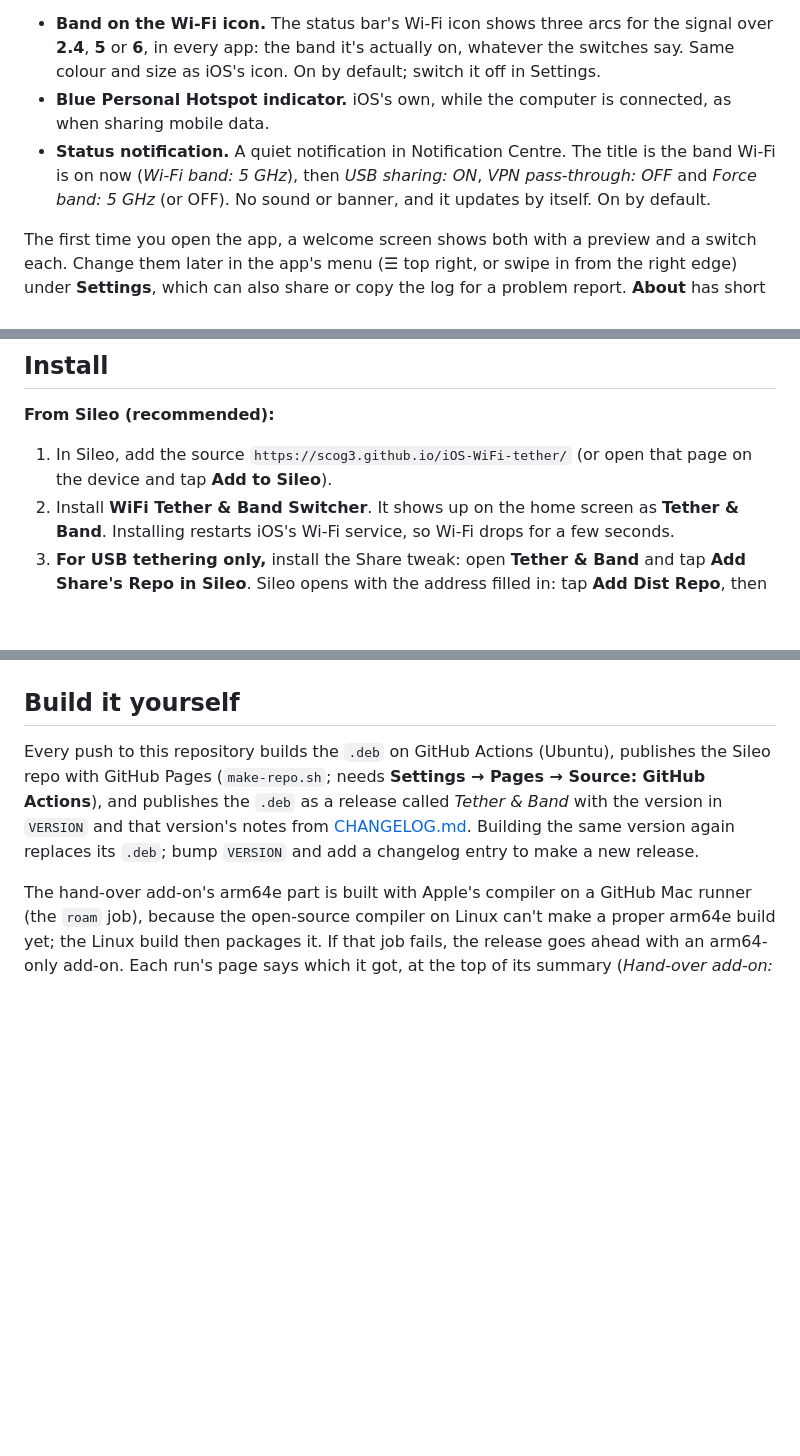
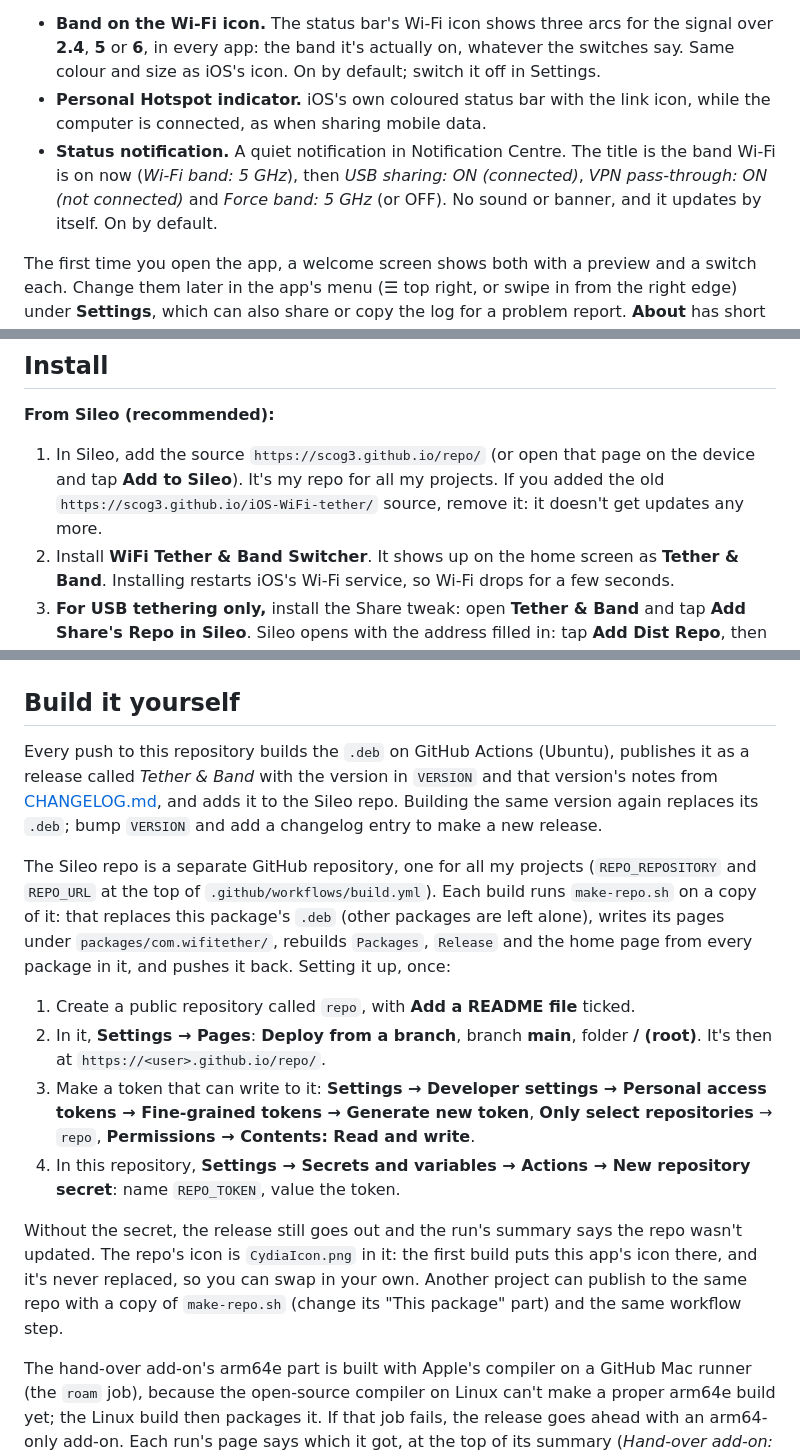
Before and after one commit to scog3/iOS-WiFi-tether, a Markdown page: README.md, 3 parts joined by grey strips. GitHub-like rendering; blank space fills up the shorter version.

```diff
--- a/README.md
+++ b/README.md
@@ -54,11 +54,11 @@ like a captive portal you've already signed in to on the phone.
   signal over **2.4**, **5** or **6**, in every app: the band it's actually on, whatever
   the switches say. Same colour and size as iOS's icon. On by default; switch it off in
   Settings.
-- **Blue Personal Hotspot indicator.** iOS's own, while the computer is connected, as when
-  sharing mobile data.
+- **Personal Hotspot indicator.** iOS's own coloured status bar with the link icon, while
+  the computer is connected, as when sharing mobile data.
 - **Status notification.** A quiet notification in Notification Centre. The title is the
-  band Wi-Fi is on now (*Wi-Fi band: 5 GHz*), then *USB sharing: ON*, *VPN pass-through:
-  OFF* and *Force band: 5 GHz* (or OFF). No sound or banner, and it updates by itself. On
+  band Wi-Fi is on now (*Wi-Fi band: 5 GHz*), then *USB sharing: ON (connected)*, *VPN
+  pass-through: ON (not connected)* and *Force band: 5 GHz* (or OFF). No sound or banner, and it updates by itself. On
   by default.
 
 The first time you open the app, a welcome screen shows both with a preview and a switch
@@ -93,8 +93,10 @@ The band switcher needs nothing else.
 
 **From Sileo (recommended):**
 
-1. In Sileo, add the source `https://scog3.github.io/iOS-WiFi-tether/`
-   (or open that page on the device and tap **Add to Sileo**).
+1. In Sileo, add the source `https://scog3.github.io/repo/`
+   (or open that page on the device and tap **Add to Sileo**). It's my repo for all my
+   projects. If you added the old `https://scog3.github.io/iOS-WiFi-tether/` source,
+   remove it: it doesn't get updates any more.
 2. Install **WiFi Tether & Band Switcher**. It shows up on the home screen as
    **Tether & Band**. Installing restarts iOS's Wi-Fi service, so Wi-Fi drops for a few
    seconds.
@@ -365,12 +367,32 @@ Everything is removed again when you turn sharing off or uninstall.
 
 ## Build it yourself
 
-Every push to this repository builds the `.deb` on GitHub Actions (Ubuntu), publishes the
-Sileo repo with GitHub Pages (`make-repo.sh`; needs **Settings → Pages → Source: GitHub
-Actions**), and publishes the `.deb` as a release called *Tether & Band* with the version
-in `VERSION` and that version's notes from [CHANGELOG.md](CHANGELOG.md). Building the same
-version again replaces its `.deb`; bump `VERSION` and add a changelog entry to make a new
-release.
+Every push to this repository builds the `.deb` on GitHub Actions (Ubuntu), publishes it
+as a release called *Tether & Band* with the version in `VERSION` and that version's notes
+from [CHANGELOG.md](CHANGELOG.md), and adds it to the Sileo repo. Building the same version
+again replaces its `.deb`; bump `VERSION` and add a changelog entry to make a new release.
+
+The Sileo repo is a separate GitHub repository, one for all my projects
+(`REPO_REPOSITORY` and `REPO_URL` at the top of `.github/workflows/build.yml`). Each build
+runs `make-repo.sh` on a copy of it: that replaces this package's `.deb` (other packages
+are left alone), writes its pages under `packages/com.wifitether/`, rebuilds `Packages`,
+`Release` and the home page from every package in it, and pushes it back. Setting it up,
+once:
+
+1. Create a public repository called `repo`, with **Add a README file** ticked.
+2. In it, **Settings → Pages**: **Deploy from a branch**, branch **main**, folder **/ (root)**.
+   It's then at `https://<user>.github.io/repo/`.
+3. Make a token that can write to it: **Settings → Developer settings → Personal access
+   tokens → Fine-grained tokens → Generate new token**, **Only select repositories** →
+   `repo`, **Permissions → Contents: Read and write**.
+4. In this repository, **Settings → Secrets and variables → Actions → New repository
+   secret**: name `REPO_TOKEN`, value the token.
+
+Without the secret, the release still goes out and the run's summary says the repo wasn't
+updated. The repo's icon is `CydiaIcon.png` in it: the first build puts this app's icon
+there, and it's never replaced, so you can swap in your own. Another project can publish
+to the same repo with a copy of `make-repo.sh` (change its "This package" part) and the
+same workflow step.
 
 The hand-over add-on's arm64e part is built with Apple's compiler on a GitHub Mac runner
 (the `roam` job), because the open-source compiler on Linux can't make a proper arm64e
```
Also changed, not shown: other parts of README.md (+3 -3 lines), CHANGELOG.md (+12 -6 lines), screenshots/band-switch.png, screenshots/tethering.png (added), 8 other files.
